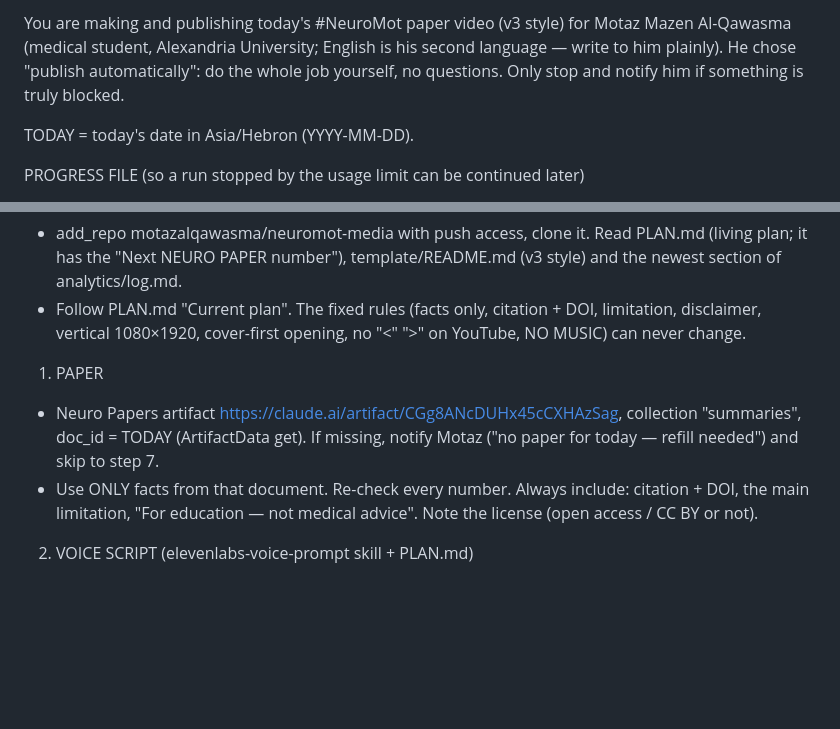
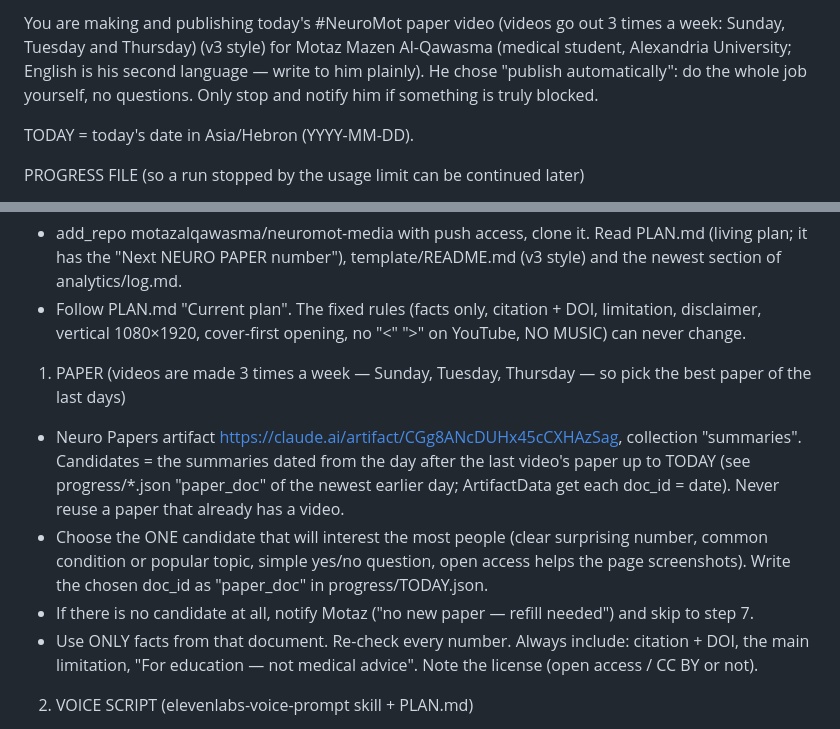
Before and after one commit to motazalqawasma/neuromot-media, a Markdown page: prompts/daily-video-task.md, 2 parts joined by grey strips. Drawn GitHub-style; blank space fills up the shorter version.

Commit message:
Switch to 3 videos a week (Sun/Tue/Thu), best paper of the week
Co-Authored-By: Claude Opus 5.5 <noreply@anthropic.com>
Claude-Session: https://claude.ai/code/session_017jLmPpmzbru5rK7MgScx5j

```diff
--- a/prompts/daily-video-task.md
+++ b/prompts/daily-video-task.md
@@ -1,4 +1,4 @@
-You are making and publishing today's #NeuroMot paper video (v3 style) for Motaz Mazen Al-Qawasma (medical student, Alexandria University; English is his second language — write to him plainly). He chose "publish automatically": do the whole job yourself, no questions. Only stop and notify him if something is truly blocked.
+You are making and publishing today's #NeuroMot paper video (videos go out 3 times a week: Sunday, Tuesday and Thursday) (v3 style) for Motaz Mazen Al-Qawasma (medical student, Alexandria University; English is his second language — write to him plainly). He chose "publish automatically": do the whole job yourself, no questions. Only stop and notify him if something is truly blocked.
 
 TODAY = today's date in Asia/Hebron (YYYY-MM-DD).
 
@@ -14,8 +14,10 @@ PROGRESS FILE (so a run stopped by the usage limit can be continued later)
 - add_repo motazalqawasma/neuromot-media with push access, clone it. Read PLAN.md (living plan; it has the "Next NEURO PAPER number"), template/README.md (v3 style) and the newest section of analytics/log.md.
 - Follow PLAN.md "Current plan". The fixed rules (facts only, citation + DOI, limitation, disclaimer, vertical 1080×1920, cover-first opening, no "<" ">" on YouTube, NO MUSIC) can never change.
 
-1. PAPER
-- Neuro Papers artifact https://claude.ai/artifact/CGg8ANcDUHx45cCXHAzSag, collection "summaries", doc_id = TODAY (ArtifactData get). If missing, notify Motaz ("no paper for today — refill needed") and skip to step 7.
+1. PAPER (videos are made 3 times a week — Sunday, Tuesday, Thursday — so pick the best paper of the last days)
+- Neuro Papers artifact https://claude.ai/artifact/CGg8ANcDUHx45cCXHAzSag, collection "summaries". Candidates = the summaries dated from the day after the last video's paper up to TODAY (see progress/*.json "paper_doc" of the newest earlier day; ArtifactData get each doc_id = date). Never reuse a paper that already has a video.
+- Choose the ONE candidate that will interest the most people (clear surprising number, common condition or popular topic, simple yes/no question, open access helps the page screenshots). Write the chosen doc_id as "paper_doc" in progress/TODAY.json.
+- If there is no candidate at all, notify Motaz ("no new paper — refill needed") and skip to step 7.
 - Use ONLY facts from that document. Re-check every number. Always include: citation + DOI, the main limitation, "For education — not medical advice". Note the license (open access / CC BY or not).
 
 2. VOICE SCRIPT (elevenlabs-voice-prompt skill + PLAN.md)
```
Also changed, not shown: PLAN.md (+1 -1 lines).
